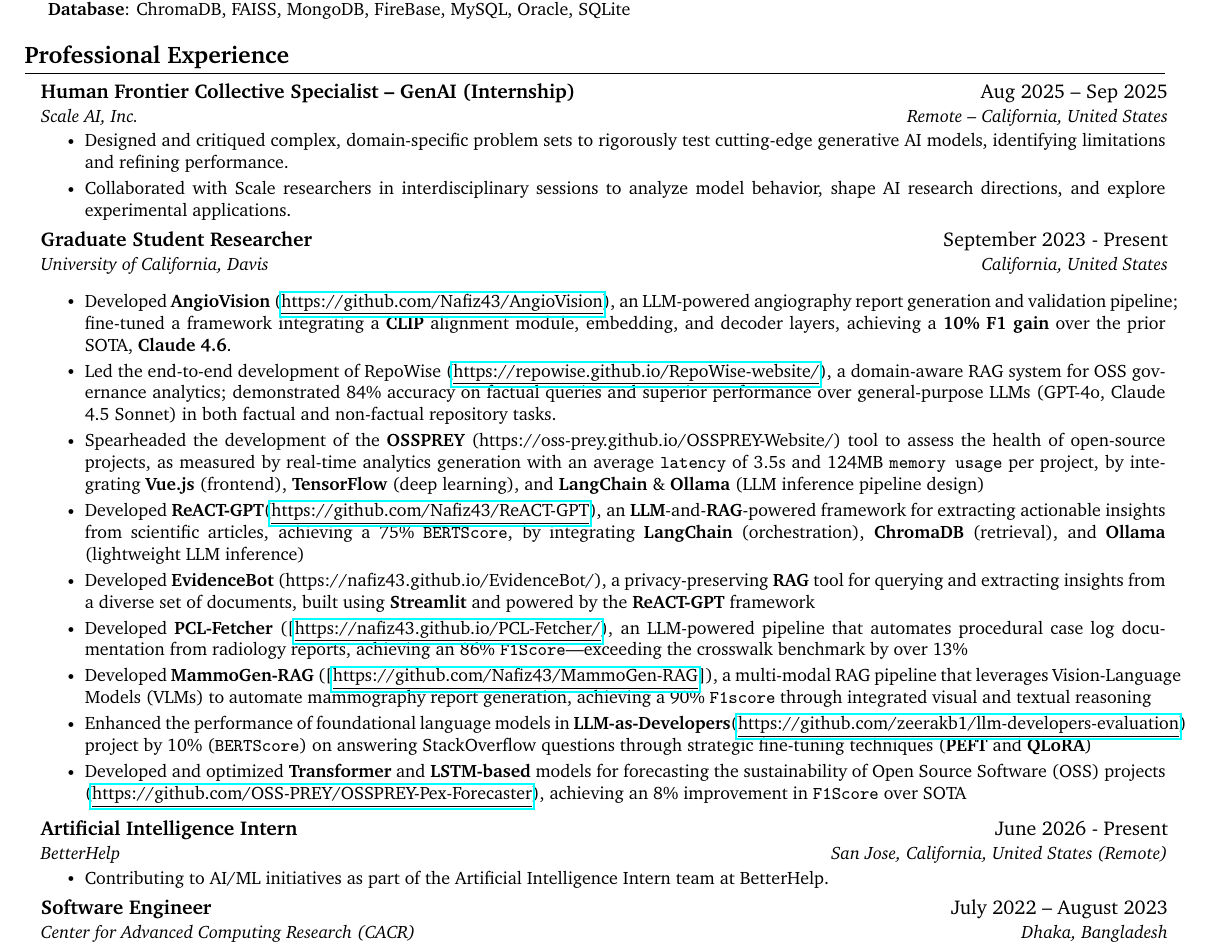
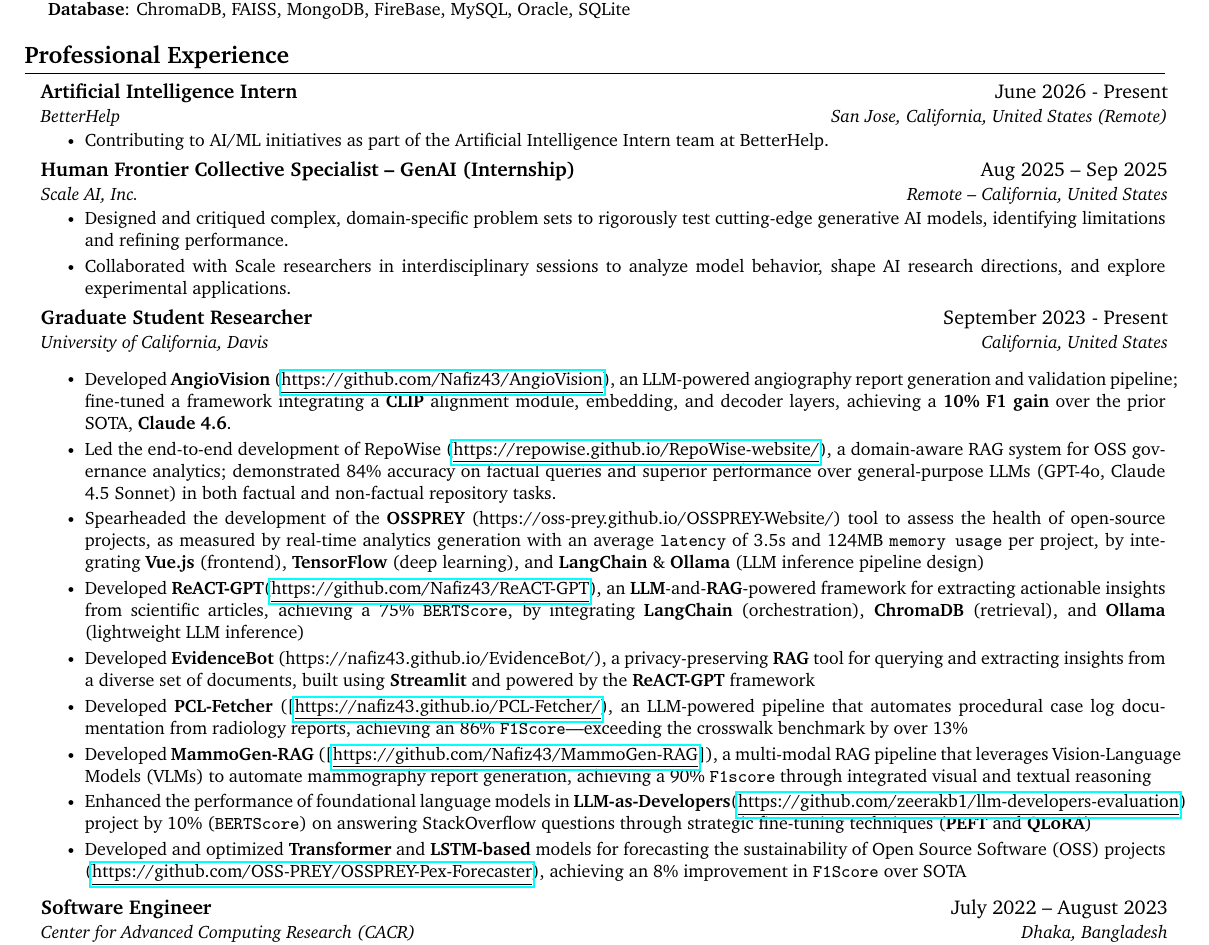
Before and after one commit to Nafiz43/resume, a LaTeX document (01-main.tex): part of page 1 of 3, cut so that both start at the same text. Compiled offline with pdfLaTeX.

Commit message:
Reorder Professional Experience: BetterHelp and Scale AI to the top
Both current/recent roles now lead the section, ahead of the longer-
running Graduate Student Researcher (UC Davis) entry.

Co-Authored-By: Claude Sonnet 5 <noreply@anthropic.com>

```diff
--- a/01-main.tex
+++ b/01-main.tex
@@ -298,6 +298,14 @@
 
 
 \resumeSubheading
+  {Artificial Intelligence Intern}{June 2026 - Present}
+  {BetterHelp} {San Jose, California, United States (Remote)}
+  \resumeItemListStart
+    % TODO: replace with an accurate description of your BetterHelp AI Intern work
+    \resumeItem{Contributing to AI/ML initiatives as part of the Artificial Intelligence Intern team at BetterHelp.}
+  \resumeItemListEnd
+
+\resumeSubheading
   {Human Frontier Collective Specialist – GenAI (Internship)}{Aug 2025 – Sep 2025}
   {Scale AI, Inc.}{Remote – California, United States}
   \resumeItemListStart
@@ -361,15 +369,6 @@
 
         % \resumeItem{Authored four research}
       \resumeItemListEnd
-
-  \resumeSubheading
-      {Artificial Intelligence Intern}{June 2026 - Present}
-      {BetterHelp} {San Jose, California, United States (Remote)}
-      \resumeItemListStart
-        % TODO: replace with an accurate description of your BetterHelp AI Intern work
-        \resumeItem{Contributing to AI/ML initiatives as part of the Artificial Intelligence Intern team at BetterHelp.}
-      \resumeItemListEnd
-
 
 
 
```
